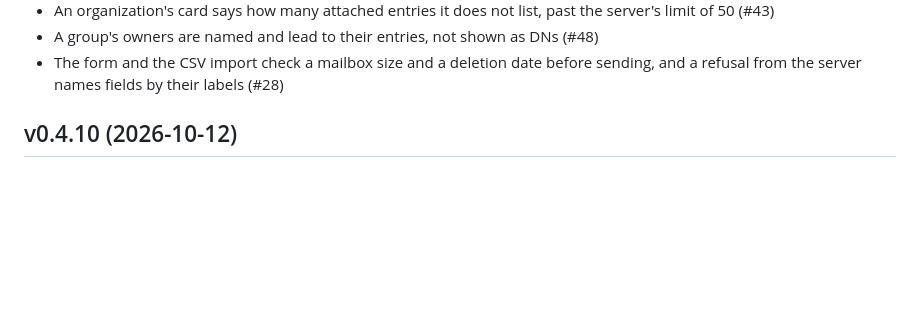
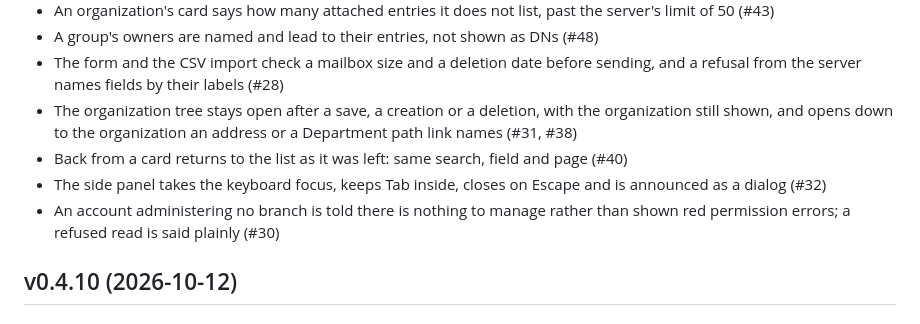
Before and after one commit to linagora/twake-directory-manager, a Markdown page: CHANGELOG.md, the part around the change. Rendered like a GitHub page; blank space fills up the shorter version.

Commit message:
Changelog: the navigation and keyboard fixes

```diff
--- a/CHANGELOG.md
+++ b/CHANGELOG.md
@@ -25,6 +25,16 @@
 - The form and the CSV import check a mailbox size and a deletion date
   before sending, and a refusal from the server names fields by their
   labels (#28)
+- The organization tree stays open after a save, a creation or a deletion,
+  with the organization still shown, and opens down to the organization an
+  address or a Department path link names (#31, #38)
+- Back from a card returns to the list as it was left: same search, field
+  and page (#40)
+- The side panel takes the keyboard focus, keeps Tab inside, closes on
+  Escape and is announced as a dialog (#32)
+- An account administering no branch is told there is nothing to manage
+  rather than shown red permission errors; a refused read is said plainly
+  (#30)
 
 ## v0.4.10 (2026-10-12)
 
```
